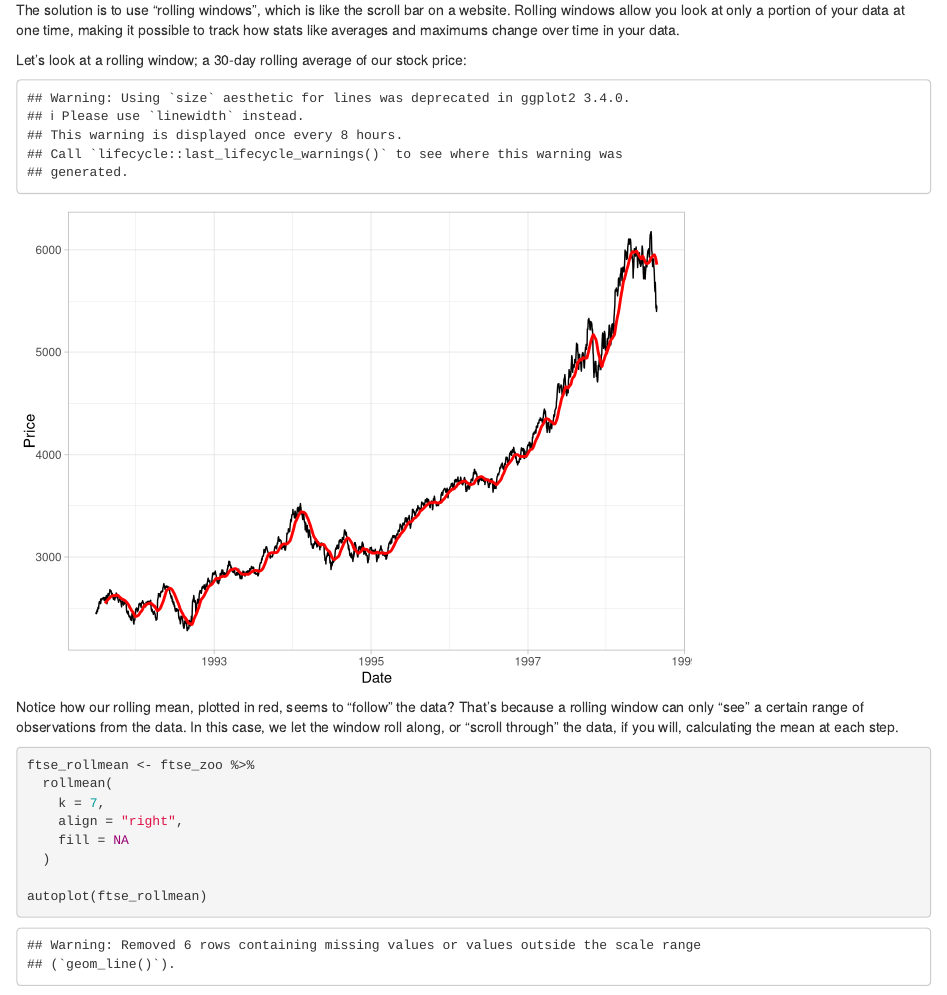
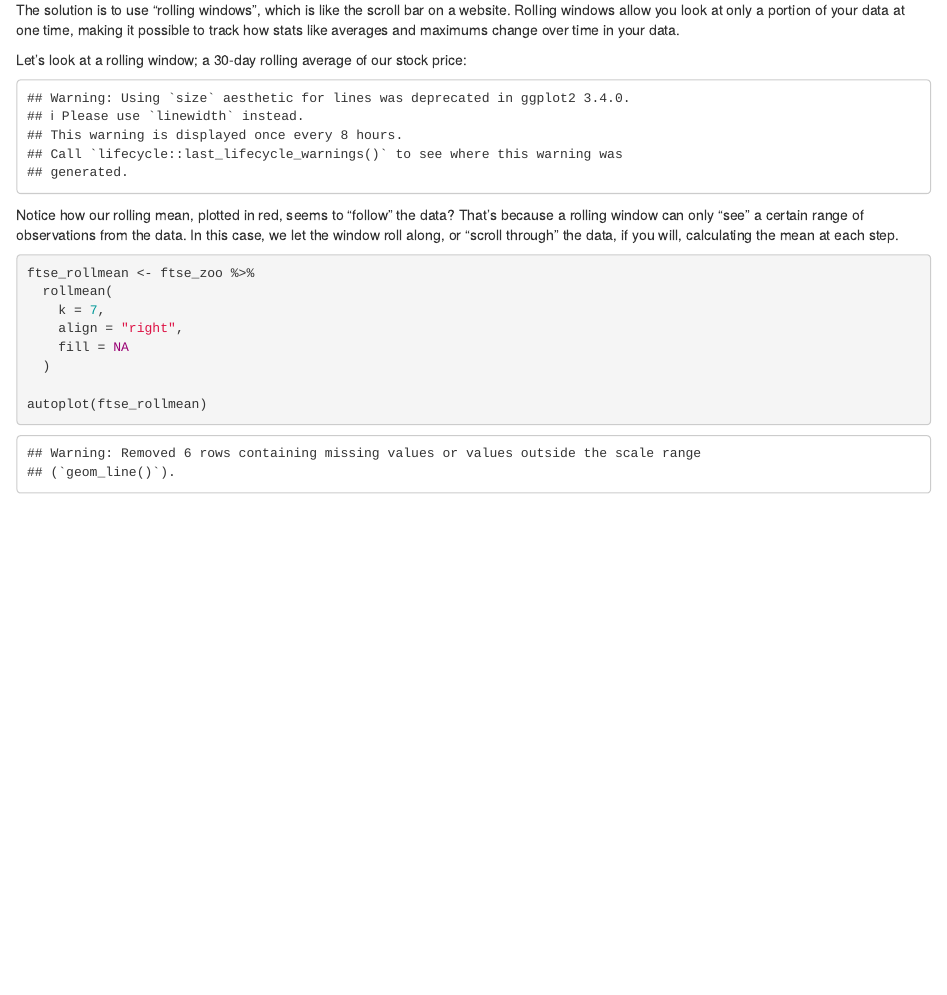
Before and after one commit to brownhr/timeseries, an R Markdown document (rmd/lesson_4-1.Rmd): the page in a window 1100 px wide, from 810 px down. Rendered offline with R 4.5, knitr and Pandoc, with nearby package versions; some code elsewhere in the file could not run offline.

Commit message:
Update lesson_4-1.Rmd

````diff
--- a/rmd/lesson_4-1.Rmd
+++ b/rmd/lesson_4-1.Rmd
@@ -51,15 +51,18 @@ ftse_rollmean2 <- data.frame(
   Price = coredata(ftse_rollmean)
 )
 
-ftse %>%
+{ftse %>%
   ggplot(aes(x = Date, y = Price)) +
-  geom_line() +
+  geom_line(color = "gray50") +
   geom_line(
     data = ftse_rollmean2, aes(x = Date, y = Price),
-    size = 1,
+    size = 1.25,
     color = "red"
   ) +
-  theme_light()
+  theme_light()} %>%
+  ggsave(filename = "fig/rollmean_light.png", width = 2284, height = 1762, units = "px")
+
+
 ```
 
 Notice how our rolling mean, plotted in red, seems to "follow" the data? That's because a rolling window can only "see" a certain range of observations from the data. In this case, we let the window roll along, or "scroll through" the data, if you will, calculating the mean at each step.
````
